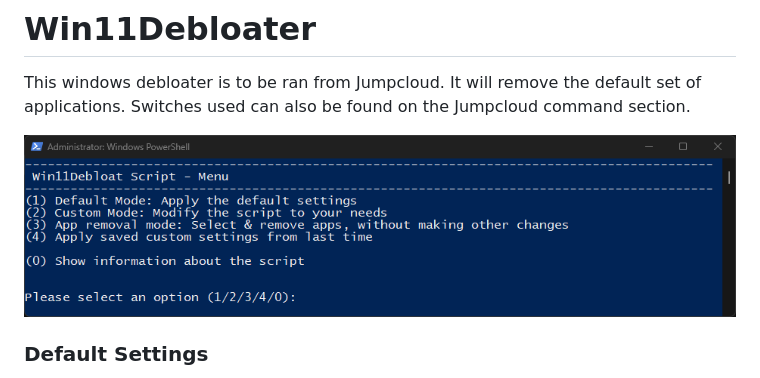
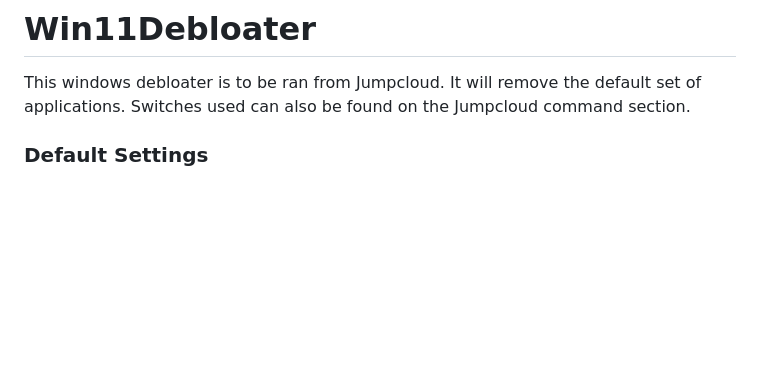
Before and after one commit to Raphire/Win11Debloat, a Markdown page: README.md, the part around the change. Rendered like a GitHub page; blank space fills up the shorter version.

```diff
--- a/README.md
+++ b/README.md
@@ -1,8 +1,6 @@
 # Win11Debloater
 
 This windows debloater is to be ran from Jumpcloud. It will remove the default set of applications. Switches used can also be found on the Jumpcloud command section.
-
-![Win11Debloat Menu](/Assets/menu.png)
 
 ### Default Settings
 
```
